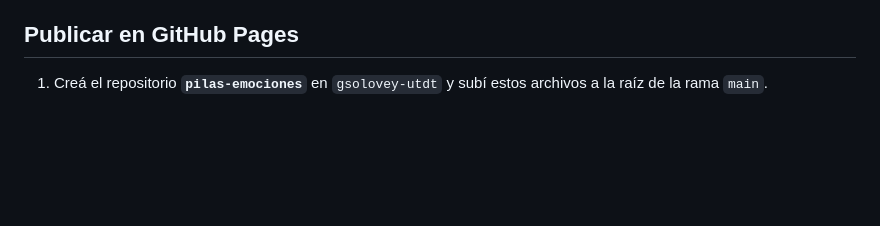
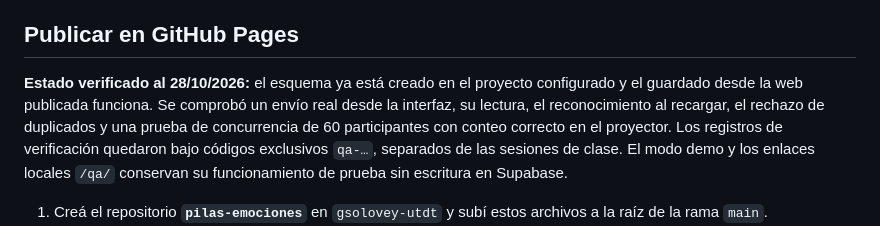
Before and after one commit to gsolovey-utdt/pilas-emociones, a Markdown page: README.md, the part around the change. GitHub-like rendering; blank space fills up the shorter version.

Commit message:
Record verified Supabase persistence

```diff
--- a/README.md
+++ b/README.md
@@ -15,6 +15,8 @@ Vanilla JS, sin framework, sin instalación y **sin build**. GitHub Pages sirve
 La app usa solamente `insert` y `select`. No actualiza ni borra respuestas. La clave única `(session_code, participant_id)` impide duplicados, incluso si dos pestañas envían a la vez. Cada participante conserva un UUID por código de sesión en `localStorage`; otro navegador o dispositivo genera otro identificador. Los códigos separan clases; no funcionan como contraseñas. Según el modelo pedido, el panel docente no tiene contraseña y las filas son legibles con la clave pública. No escriban información personal en los criterios.
 
 ## Publicar en GitHub Pages
+
+**Estado verificado al 28/10/2026:** el esquema ya está creado en el proyecto configurado y el guardado desde la web publicada funciona. Se comprobó un envío real desde la interfaz, su lectura, el reconocimiento al recargar, el rechazo de duplicados y una prueba de concurrencia de 60 participantes con conteo correcto en el proyector. Los registros de verificación quedaron bajo códigos exclusivos `qa-…`, separados de las sesiones de clase. El modo demo y los enlaces locales `/qa/` conservan su funcionamiento de prueba sin escritura en Supabase.
 
 1. Creá el repositorio **`pilas-emociones`** en `gsolovey-utdt` y subí estos archivos a la raíz de la rama `main`.
 2. En **Settings → Pages → Build and deployment**, elegí **Deploy from a branch**, rama **`main`**, carpeta **`/ (root)`** y guardá.
```
Also changed, not shown: CLAUDE.md (+8 -0 lines).
